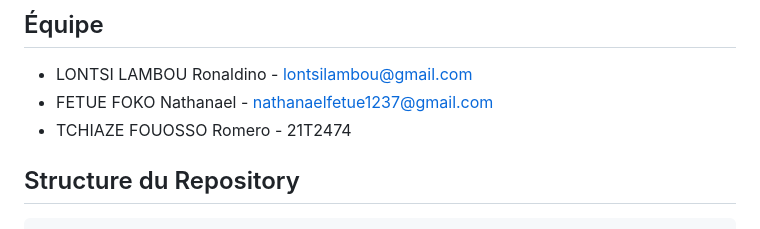
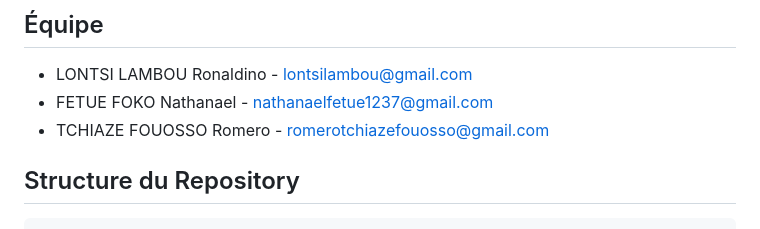
Before and after one commit to LLontsi/PruneScan-JCIA-Hackathon-2025, a Markdown page: README.md, the part around the change. GitHub-like rendering.

````diff
--- a/README.md
+++ b/README.md
@@ -6,7 +6,7 @@ Ce projet présente un système de classification d'images basé sur le deep lea
 ## Équipe
 - LONTSI LAMBOU Ronaldino - lontsilambou@gmail.com
 - FETUE FOKO Nathanael - nathanaelfetue1237@gmail.com
-- TCHIAZE FOUOSSO Romero - 21T2474
+- TCHIAZE FOUOSSO Romero - romerotchiazefouosso@gmail.com
 
 ## Structure du Repository
 ```
````
